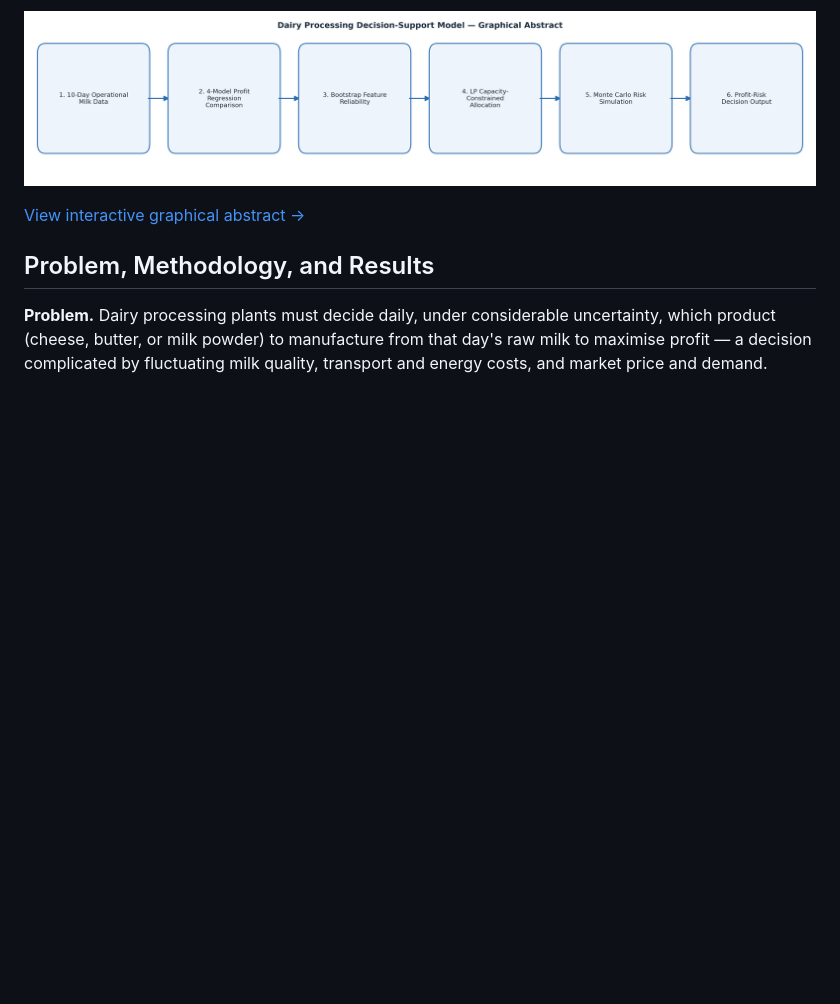
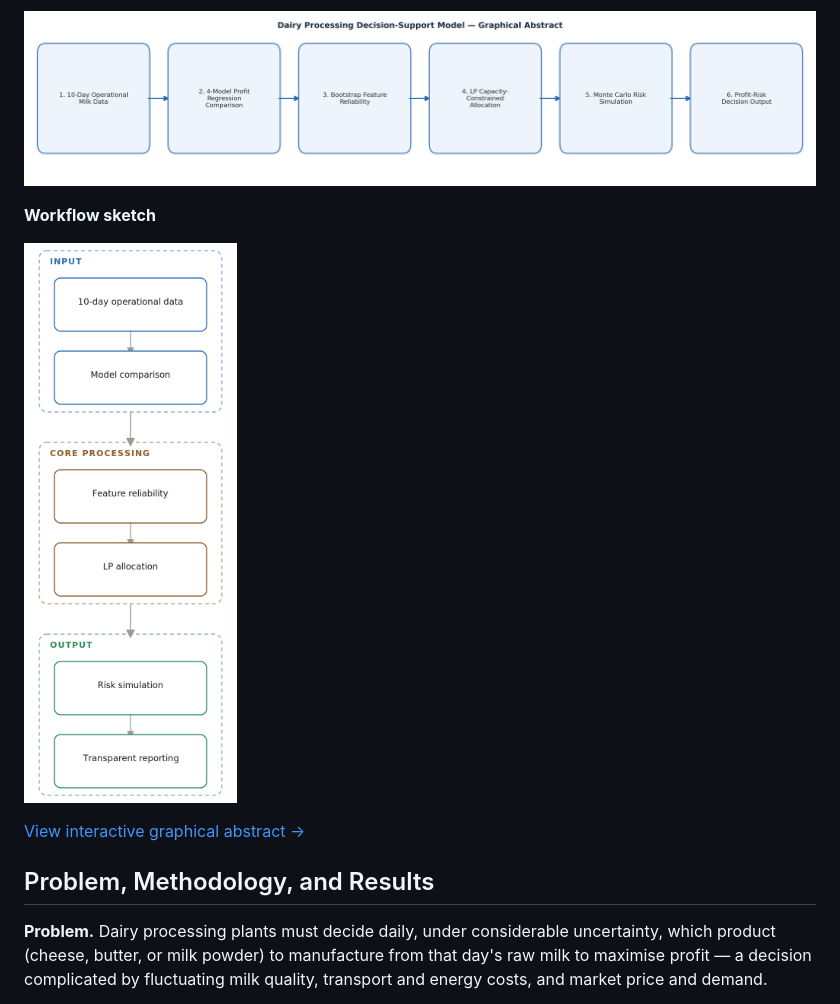
Before and after one commit to halilunaziru73-creator/Integrated-Decision-Support-Model-for-Dairy-Processing-under-Milk-and-Market-Variability, a Markdown page: README.md, the part around the change. GitHub-like rendering; blank space fills up the shorter version.

Commit message:
Add workflow sketch diagram to README

```diff
--- a/README.md
+++ b/README.md
@@ -12,6 +12,10 @@ real software, not just a notebook.
 
 
 ![Graphical Abstract](graphical_abstract.png)
+
+**Workflow sketch**
+
+![Workflow Sketch](workflow_sketch.png)
 
 [View interactive graphical abstract →](https://halilunaziru73-creator.github.io/Integrated-Decision-Support-Model-for-Dairy-Processing-under-Milk-and-Market-Variability/)
 
```
